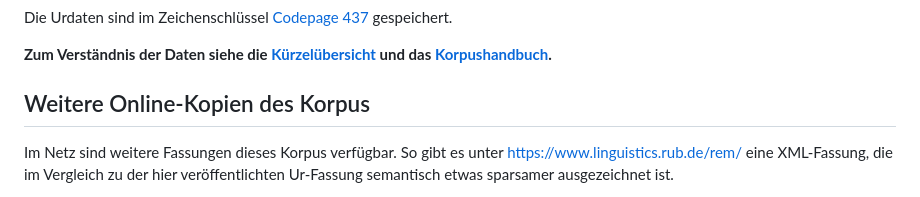
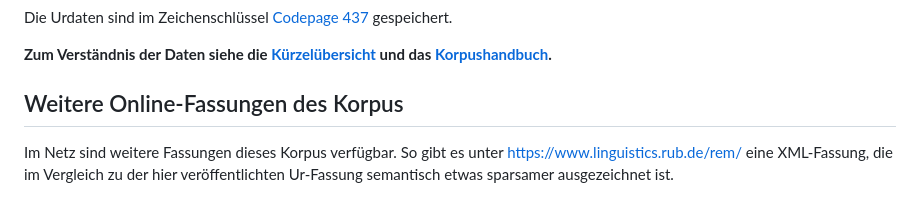
Before and after one commit to badw-dh/Mittelhochdeutsch-Korpus, a Markdown page: README.md, the part around the change. Rendered like a GitHub page.

```diff
--- a/README.md
+++ b/README.md
@@ -22,7 +22,7 @@ Die Urdaten sind im Zeichenschlüssel <a href="https://de.wikipedia.org/wiki/Cod
 
 **Zum Verständnis der Daten siehe die <a href="https://dienst.badw.de/varia?form=pdf&url=https%3A%2F%2Fdaten.badw.de%2Fmhd-korpus%2F-%2Fraw%2Farbeitsfassung%2FK%25C3%25BCrzel%25C3%25BCbersicht.pdf?inline=false">Kürzelübersicht</a> und das <a href="https://dienst.badw.de/varia?form=pdf&url=https%3A%2F%2Fdaten.badw.de%2Fmhd-korpus%2F-%2Fraw%2Farbeitsfassung%2FKorpushandbuch.pdf?inline=false">Korpushandbuch</a>.**
 
-## Weitere Online-Kopien des Korpus
+## Weitere Online-Fassungen des Korpus
 
 Im Netz sind weitere Fassungen dieses Korpus verfügbar. So gibt es unter
 https://www.linguistics.rub.de/rem/ eine XML-Fassung, die im Vergleich zu
```
